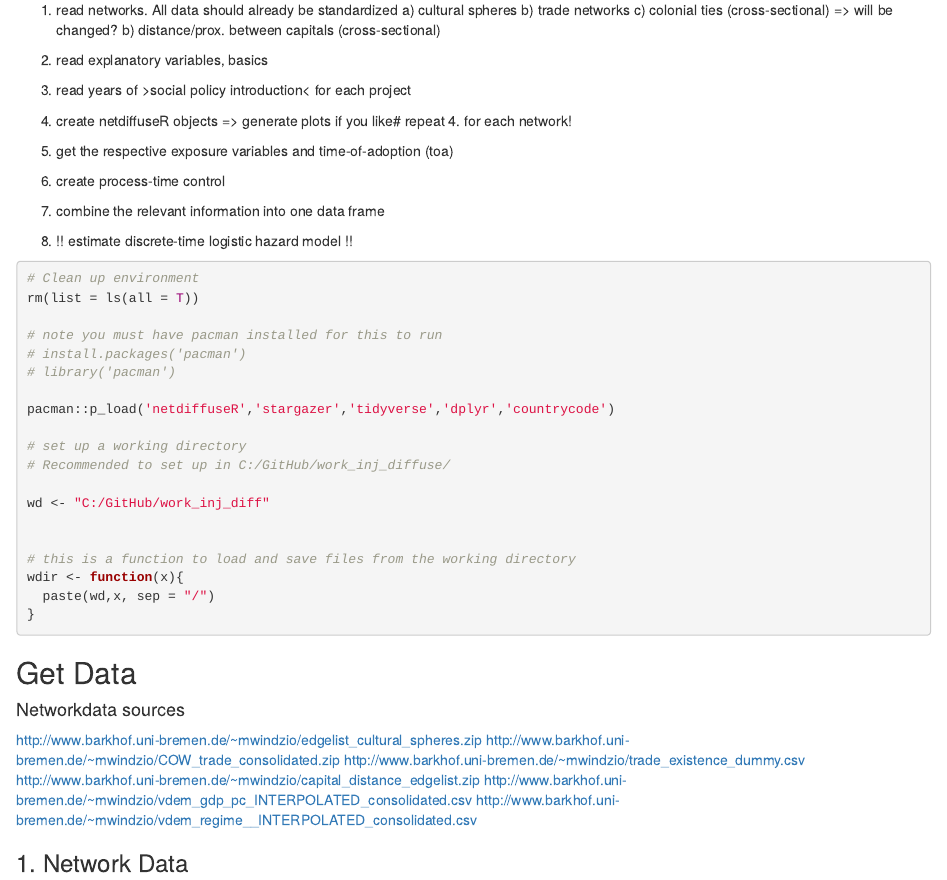
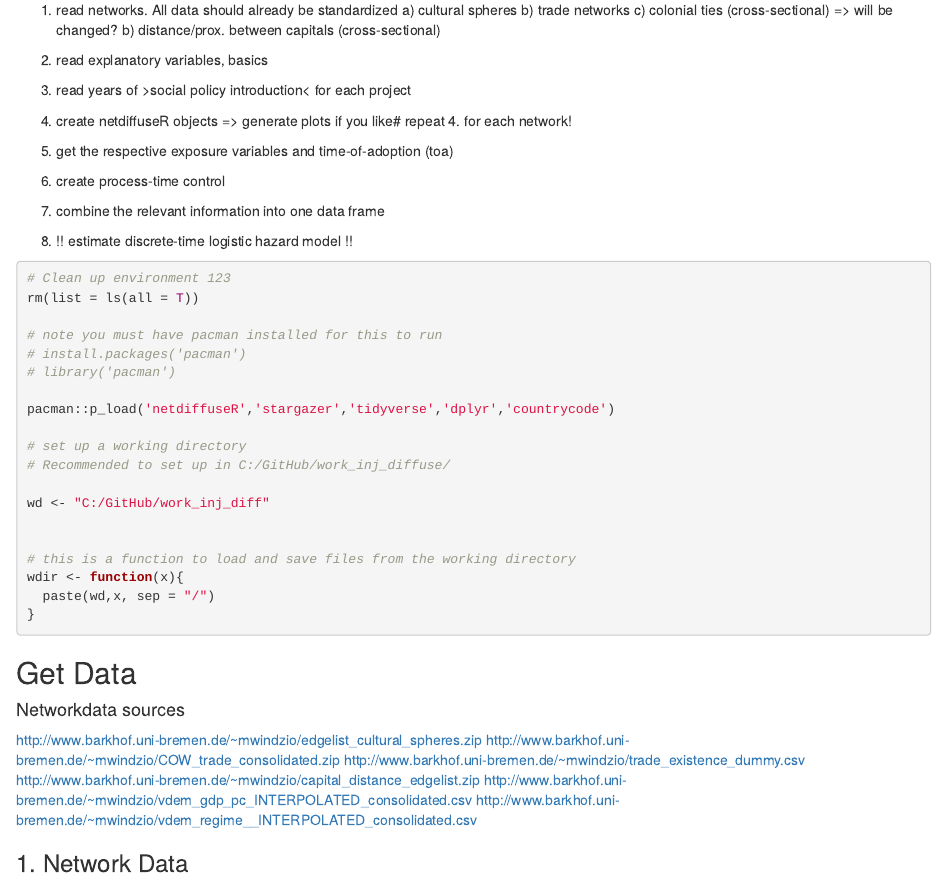
Before and after one commit to nbreznau/work_inj_diff, an R Markdown document (work_inj_diff.Rmd): the page in a window 1100 px wide, from 100 px down. Rendered offline with R 4.5, knitr and Pandoc, with nearby package versions; code that draws random numbers runs with fixed seeds of ours; some code elsewhere in the file could not run offline.

Commit message:
Update work_inj_diff.Rmd

````diff
--- a/work_inj_diff.Rmd
+++ b/work_inj_diff.Rmd
@@ -21,7 +21,7 @@ output: html_notebook
 
 ```{r setup}
 
-# Clean up environment
+# Clean up environment 123
 rm(list = ls(all = T))
 
 # note you must have pacman installed for this to run
````
